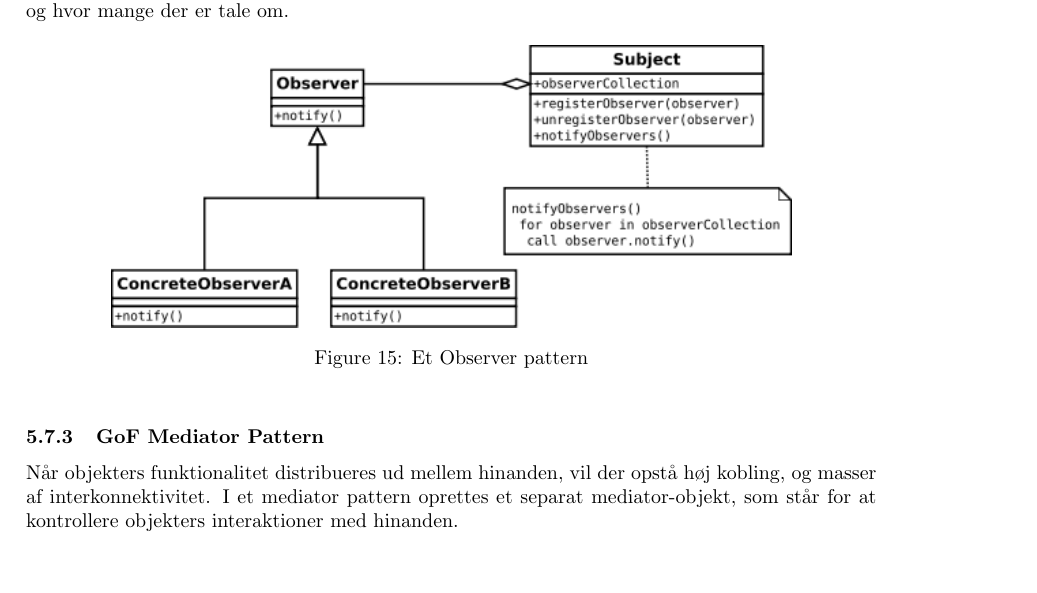
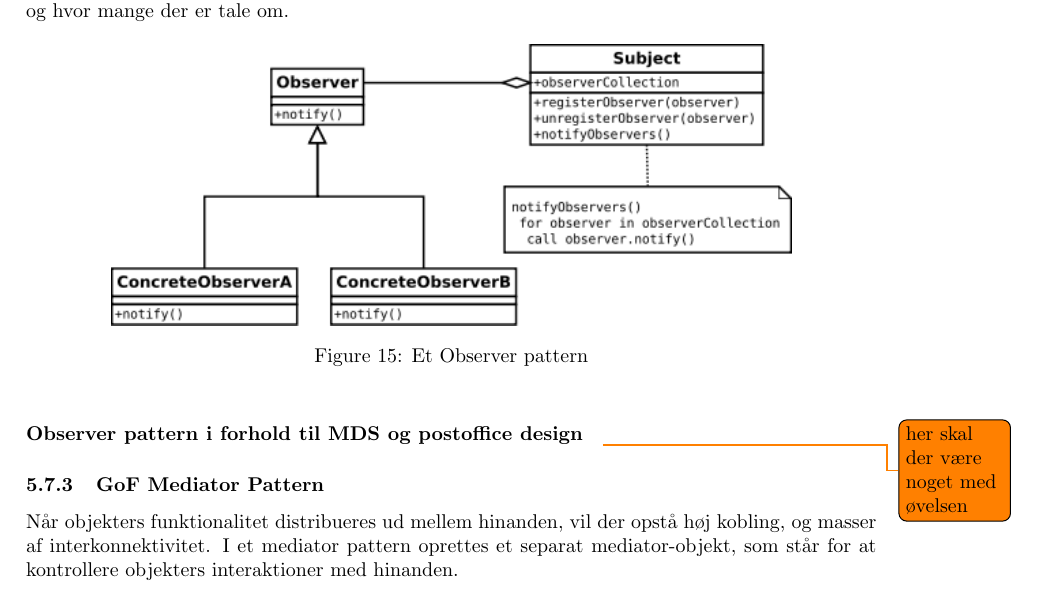
Before and after one commit to joachimda/I3ISU, a LaTeX document (Eksamen/Dispositioner/Indlejret Software Udvikling - Dispositioner.tex, which reads Eksamen/Dispositioner/docs/spm5_mds.tex): part of page 28 of 31, cut so that both start at the same text, the shorter picture padded with empty space. Compiled offline with pdfLaTeX.

Commit message:
fixed an error

```diff
--- a/Eksamen/Dispositioner/docs/spm5_mds.tex
+++ b/Eksamen/Dispositioner/docs/spm5_mds.tex
@@ -77,6 +77,9 @@ En publisher kender ikke sine subcribere men derimod, kender alle subscribers si
 	\label{fig:ObserverPattern}
 \end{figure}
 
+\paragraph{Observer pattern i forhold til MDS og postoffice design}
+\todo{her skal der være noget med øvelsen}
+
 \subsubsection{GoF Mediator Pattern}
 Når objekters funktionalitet distribueres ud mellem hinanden, vil der opstå høj kobling, og masser af interkonnektivitet.  I et mediator pattern oprettes et separat mediator-objekt, som står for at kontrollere objekters interaktioner med hinanden.
 
```
